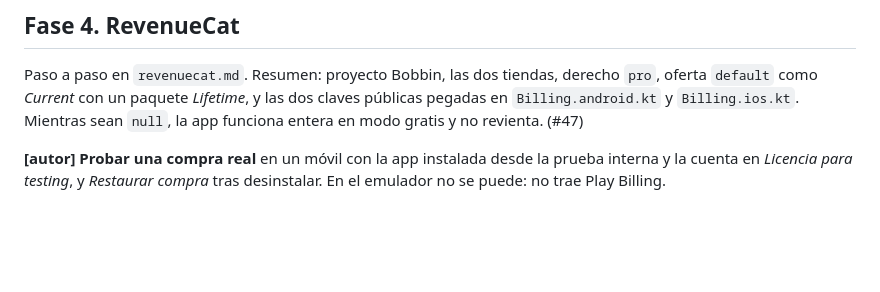
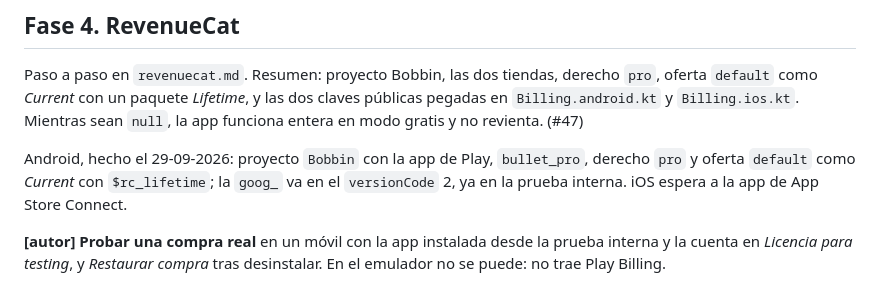
Before and after one commit to BaltaJmn/bullet, a Markdown page: store/lanzamiento.md, the part around one of its changes. Rendered like a GitHub page; blank space fills up the shorter version.

```diff
--- a/store/lanzamiento.md
+++ b/store/lanzamiento.md
@@ -128,6 +128,10 @@ Paso a paso en `revenuecat.md`. Resumen: proyecto Bobbin, las dos tiendas, derec
 `default` como *Current* con un paquete *Lifetime*, y las dos claves públicas pegadas en
 `Billing.android.kt` y `Billing.ios.kt`. Mientras sean `null`, la app funciona entera en modo gratis
 y no revienta. (#47)
+
+Android, hecho el 29-09-2026: proyecto `Bobbin` con la app de Play, `bullet_pro`, derecho `pro` y
+oferta `default` como *Current* con `$rc_lifetime`; la `goog_` va en el `versionCode` 2, ya en la
+prueba interna. iOS espera a la app de App Store Connect.
 
 **[autor] Probar una compra real** en un móvil con la app instalada desde la prueba interna y la
 cuenta en *Licencia para testing*, y *Restaurar compra* tras desinstalar. En el emulador no se puede:
```
Also changed, not shown: other parts of store/lanzamiento.md (+3 -3 lines).
